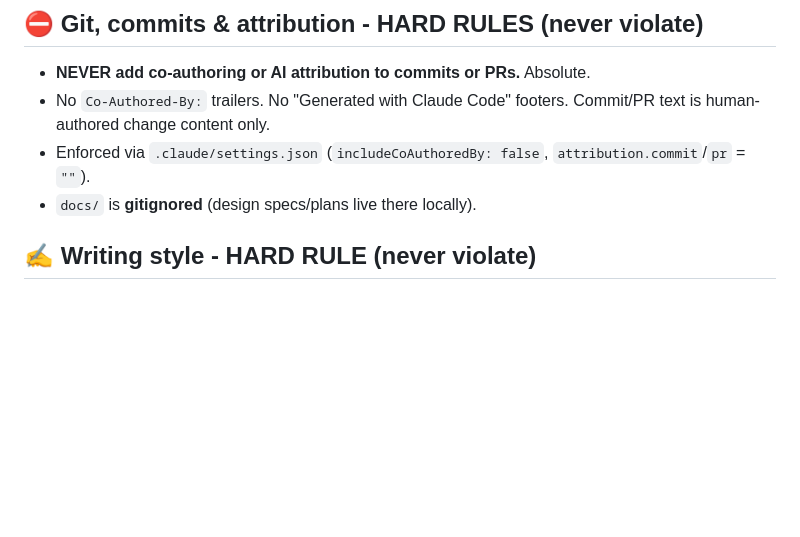
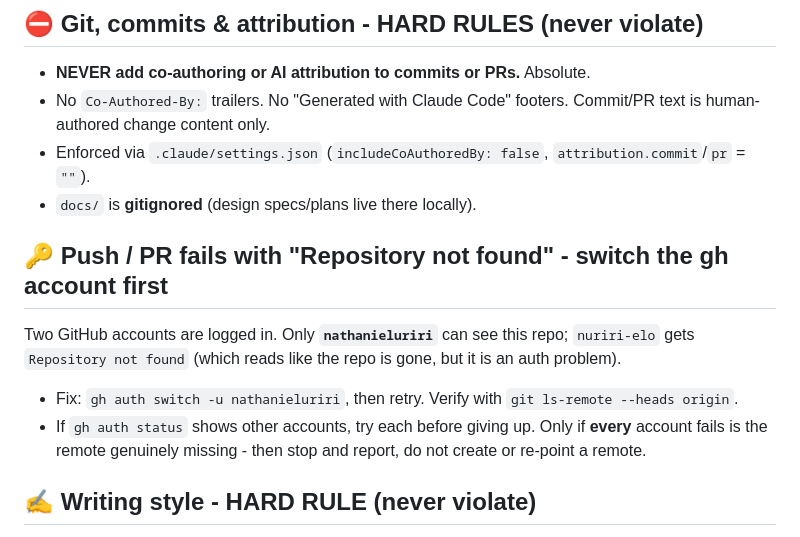
Before and after one commit to nathanieluriri/agape_logos_game, a Markdown page: CLAUDE.md, the part around the change. GitHub-like rendering; blank space fills up the shorter version.

Commit message:
docs: note which gh account can see this remote
"Repository not found" on push/PR is an auth problem, not a missing repo: only
nathanieluriri can see it, nuriri-elo cannot. Record the switch so the next
session does not re-diagnose it.

```diff
--- a/CLAUDE.md
+++ b/CLAUDE.md
@@ -12,6 +12,15 @@ Zen word game: offline-first, optimistic, **Android + Web only** (no iOS/desktop
   is human-authored change content only.
 - Enforced via `.claude/settings.json` (`includeCoAuthoredBy: false`, `attribution.commit`/`pr` = `""`).
 - `docs/` is **gitignored** (design specs/plans live there locally).
+
+## 🔑 Push / PR fails with "Repository not found" - switch the gh account first
+
+Two GitHub accounts are logged in. Only **`nathanieluriri`** can see this repo; `nuriri-elo`
+gets `Repository not found` (which reads like the repo is gone, but it is an auth problem).
+
+- Fix: `gh auth switch -u nathanieluriri`, then retry. Verify with `git ls-remote --heads origin`.
+- If `gh auth status` shows other accounts, try each before giving up. Only if **every** account
+  fails is the remote genuinely missing - then stop and report, do not create or re-point a remote.
 
 ## ✍️ Writing style - HARD RULE (never violate)
 
```
